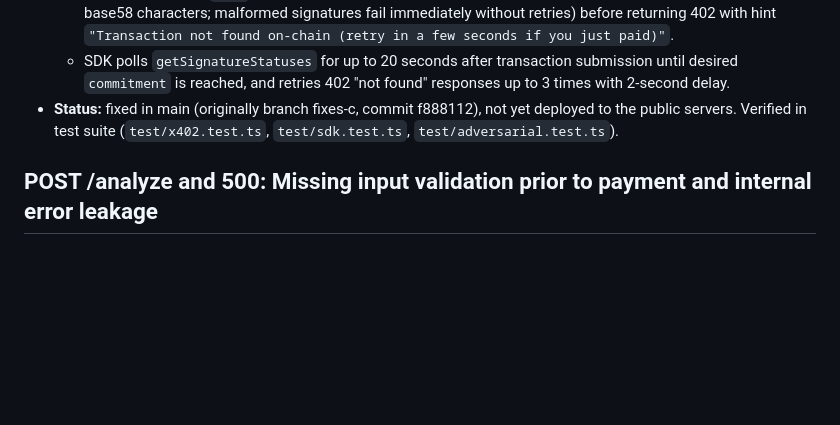
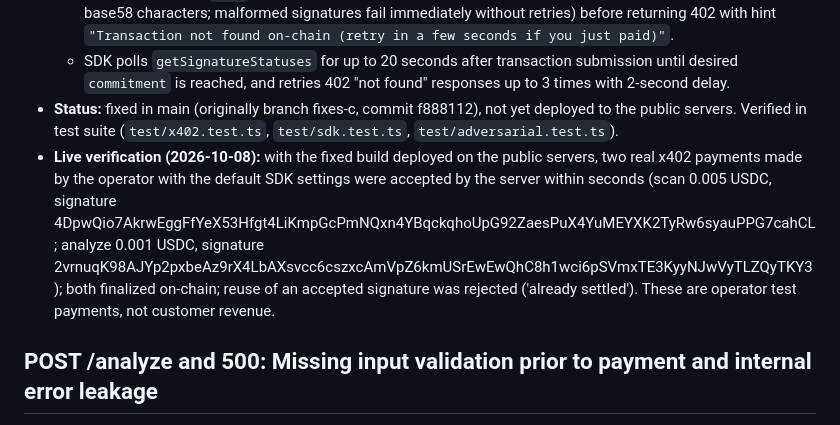
Before and after one commit to daniilmilintieiev-ux/wallet-radar, a Markdown page: docs/KNOWN-ISSUES.md, the part around the change. GitHub-like rendering; blank space fills up the shorter version.

Commit message:
docs(known-issues): record live verification of BUG-1 fix

```diff
--- a/docs/KNOWN-ISSUES.md
+++ b/docs/KNOWN-ISSUES.md
@@ -440,6 +440,7 @@ responses, user input) through those import sites:
   - When RPC returns `null`, server retries up to 3 times with 1-second pause (only if signature matches 86-90 base58 characters; malformed signatures fail immediately without retries) before returning 402 with hint `"Transaction not found on-chain (retry in a few seconds if you just paid)"`.
   - SDK polls `getSignatureStatuses` for up to 20 seconds after transaction submission until desired `commitment` is reached, and retries 402 "not found" responses up to 3 times with 2-second delay.
 - **Status:** fixed in main (originally branch fixes-c, commit f888112), not yet deployed to the public servers. Verified in test suite (`test/x402.test.ts`, `test/sdk.test.ts`, `test/adversarial.test.ts`).
+- **Live verification (2026-10-08):** with the fixed build deployed on the public servers, two real x402 payments made by the operator with the default SDK settings were accepted by the server within seconds (scan 0.005 USDC, signature 4DpwQio7AkrwEggFfYeX53Hfgt4LiKmpGcPmNQxn4YBqckqhoUpG92ZaesPuX4YuMEYXK2TyRw6syauPPG7cahCL; analyze 0.001 USDC, signature 2vrnuqK98AJYp2pxbeAz9rX4LbAXsvcc6cszxcAmVpZ6kmUSrEwEwQhC8h1wci6pSVmxTE3KyyNJwVyTLZQyTKY3); both finalized on-chain; reuse of an accepted signature was rejected ('already settled'). These are operator test payments, not customer revenue.
 
 ## POST /analyze and 500: Missing input validation prior to payment and internal error leakage
 
```
